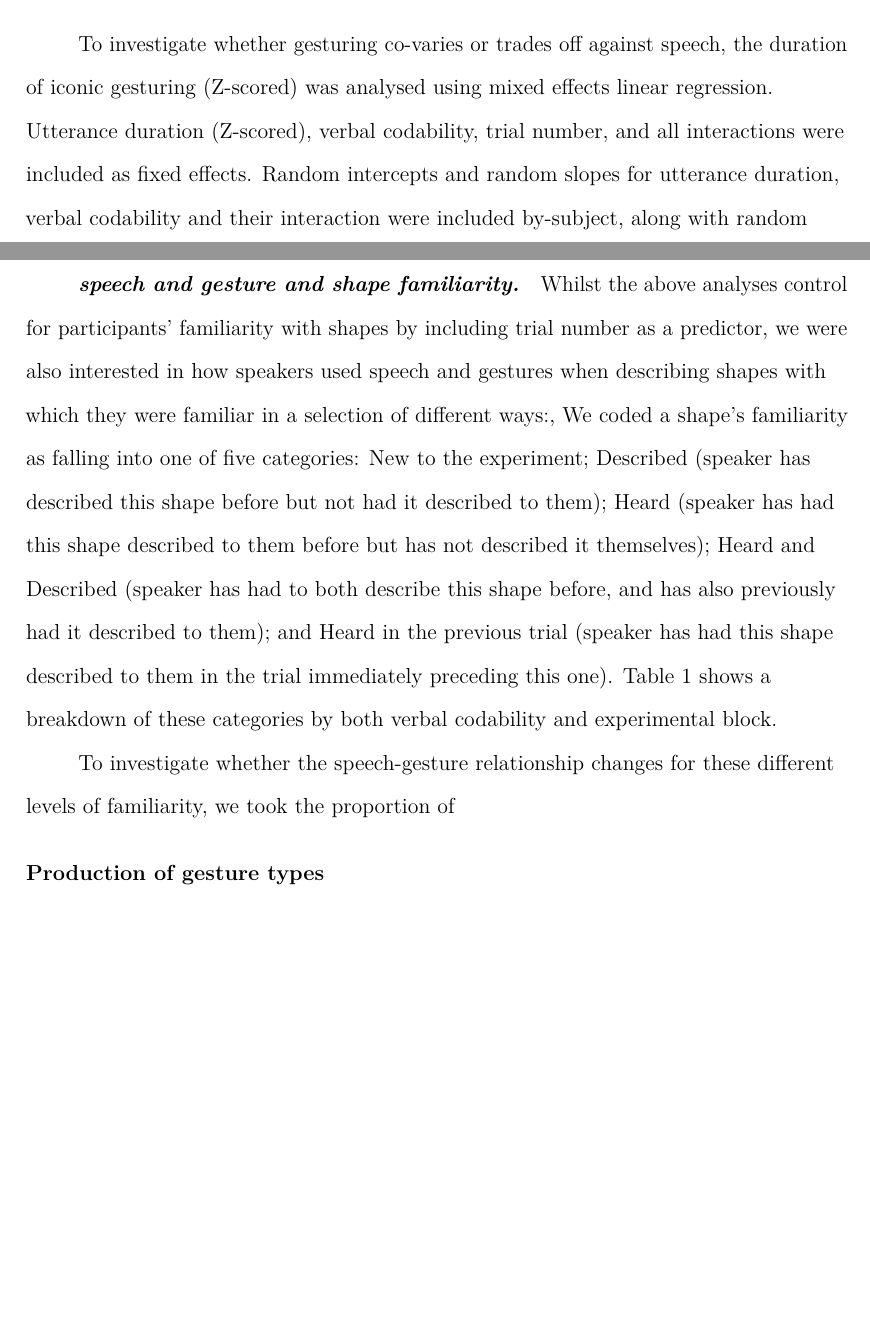
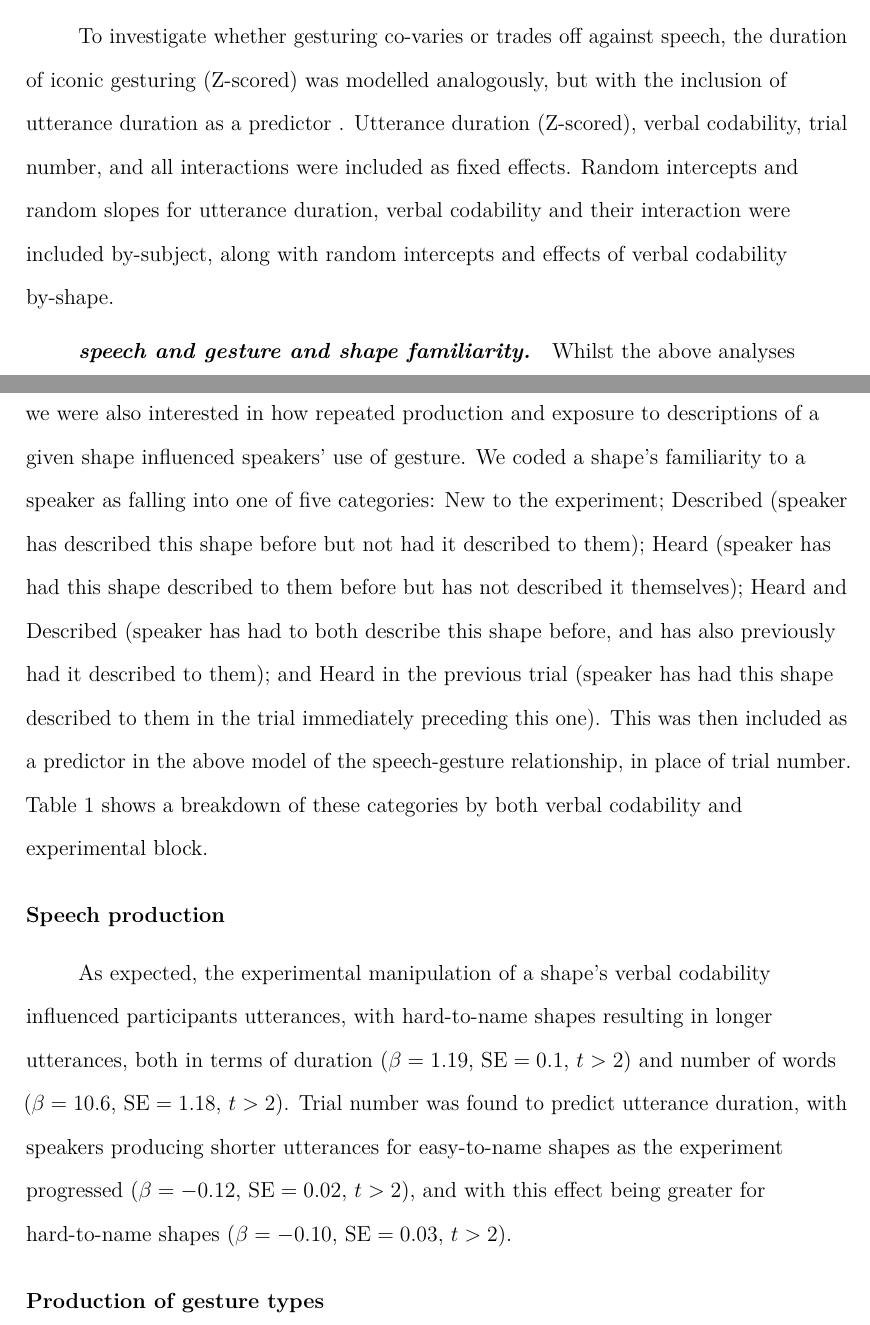
Before and after one commit to mmbcorley/e.5.gesture_dialogue, a LaTeX paper (e5.tex): two parts of pages 13 and 14 of 20, joined at a grey line, cut so that both start at the same text, the shorter picture padded with empty space. Compiled offline with pdfLaTeX.

Commit message:
little more analysis

```diff
--- a/e5.tex
+++ b/e5.tex
@@ -271,2 +278,3 @@ Pairs correctly matched almost all the shapes, with the listener making an incor
+Table \ref{table:gtypes} shows the occurrence of different types of gestures accompanying descriptions of easy- and hard-to-name shapes.
 
 
@@ -281,14 +281,12 @@ To confirm this, utterance duration (Z-scored) and length were analysed using mi
-To see whether our results pattern with previous research in showing an increase of gesturing with an increase in cognitive load, gesture duration was modelled analogously.
-
-To investigate whether gesturing co-varies or trades off against speech, the duration of iconic gesturing (Z-scored) was analysed using mixed effects linear regression.
+To investigate whether gesturing co-varies or trades off against speech, the duration of iconic gesturing (Z-scored) was modelled analogously, but with the inclusion of utterance duration as a predictor .
 Utterance duration (Z-scored), verbal codability, trial number, and all interactions were included as fixed effects.
 Random intercepts and random slopes for utterance duration, verbal codability and their interaction were included by-subject, along with random intercepts and effects of verbal codability by-shape.
 
 %\paragraph{gestures and disfluencies}?? include this or not? i guess i'll have to for thesis.
-
 \paragraph{speech and gesture and shape familiarity}
-Whilst the above analyses control for participants' familiarity with shapes by including trial number as a predictor, we were also interested in how speakers used speech and gestures when describing shapes with which they were familiar in a selection of different ways:,
-We coded a shape's familiarity as falling into one of five categories: New to the experiment; Described (speaker has described this shape before but not had it described to them); Heard (speaker has had this shape described to them before but has not described it themselves); Heard and Described (speaker has had to both describe this shape before, and has also previously had it described to them); and Heard in the previous trial (speaker has had this shape described to them in the trial immediately preceding this one).
+Whilst the above analyses control for participants' familiarity with shapes by including trial number as a predictor, we were also interested in how repeated production and exposure to descriptions of a given shape influenced speakers' use of gesture.
+We coded a shape's familiarity to a speaker as falling into one of five categories: New to the experiment; Described (speaker has described this shape before but not had it described to them); Heard (speaker has had this shape described to them before but has not described it themselves); Heard and Described (speaker has had to both describe this shape before, and has also previously had it described to them); and Heard in the previous trial (speaker has had this shape described to them in the trial immediately preceding this one).
+This was then included as a predictor in the above model of the speech-gesture relationship, in place of trial number.
 Table \ref{table:familiar} shows a breakdown of these categories by both verbal codability and experimental block.
 
 \begin{table}
@@ -308,14 +306,14 @@ Hard-to-name & 0 & 53 & 64 & 118 & 206 \\
 \end{tabularx}
 \end{table}
 
-To investigate whether the speech-gesture relationship changes for these different levels of familiarity, we took the proportion of
-
+\subsection{Speech production}
+As expected, the experimental manipulation of a shape's verbal codability influenced participants utterances, with hard-to-name shapes resulting in longer utterances, both in terms of duration (\resultsLM{1.19}{0.1}{>2}) and number of words (\resultsLM{10.6}{1.18}{>2}).
+%??JK this'll change for ut length
+Trial number was found to predict utterance duration, with speakers producing shorter utterances for easy-to-name shapes as the experiment progressed (\resultsLM{-0.12}{0.02}{>2}), and with this effect being greater for hard-to-name shapes (\resultsLM{-0.10}{0.03}{>2}).
+%??jk results of utterance length bit>
 
 
 \subsection{Production of gesture types}
-
-
-\subsection{Speech production}
 
 
 
```
Also changed, not shown: e5.tex (17 more changed lines).
